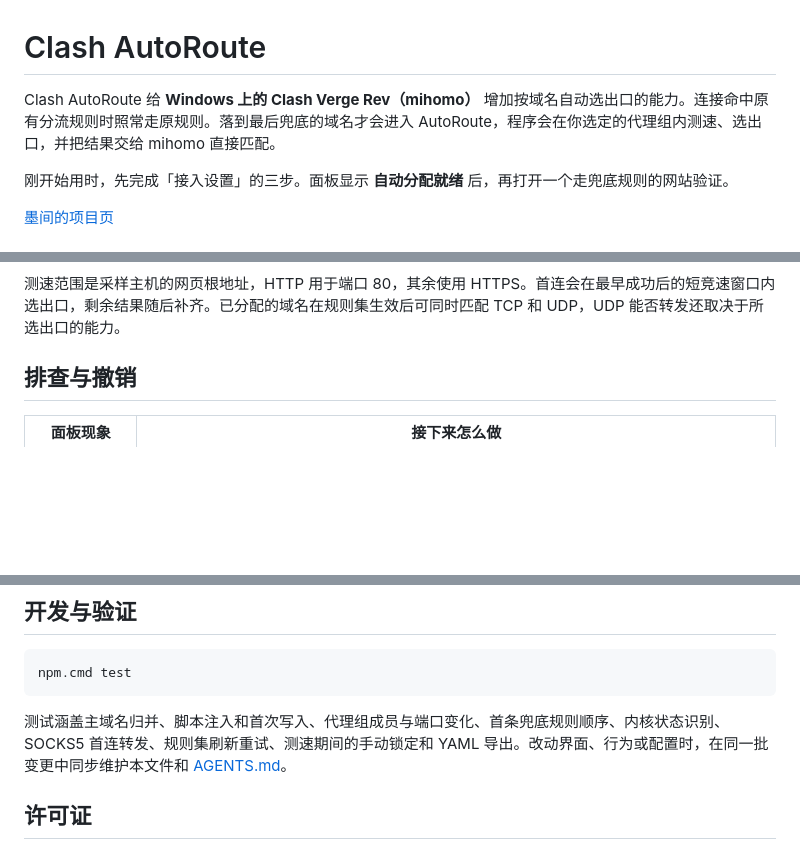
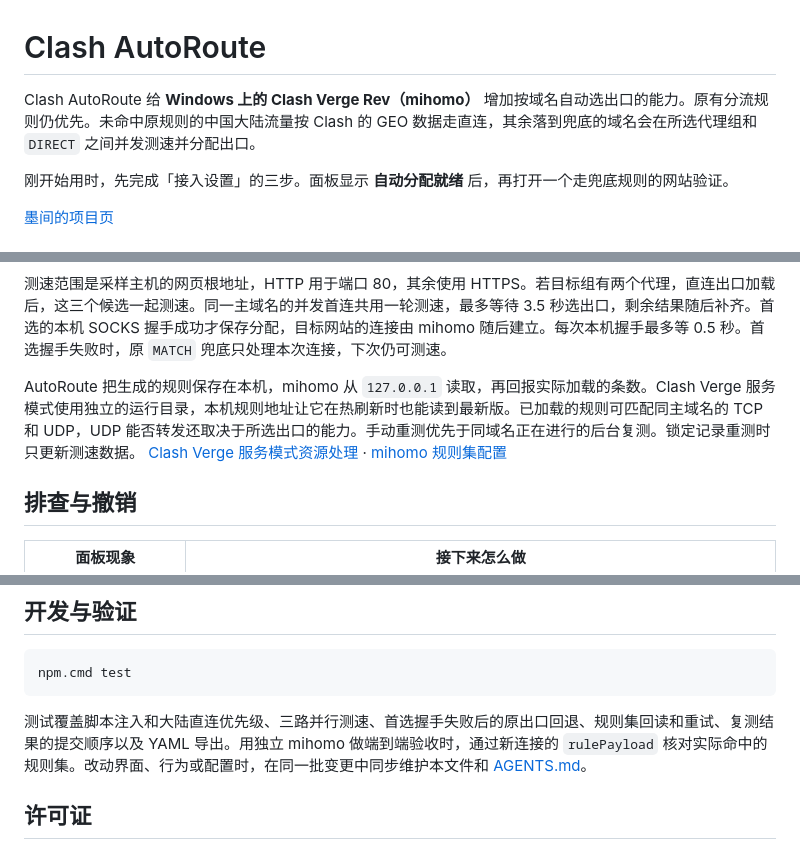
Before and after one commit to AliothChen555-star/clash-autoroute, a Markdown page: README.md, 3 parts joined by grey strips. Drawn GitHub-style; blank space fills up the shorter version.

````diff
--- a/README.md
+++ b/README.md
@@ -1,6 +1,6 @@
 # Clash AutoRoute
 
-Clash AutoRoute 给 **Windows 上的 Clash Verge Rev（mihomo）** 增加按域名自动选出口的能力。连接命中原有分流规则时照常走原规则。落到最后兜底的域名才会进入 AutoRoute，程序会在你选定的代理组内测速、选出口，并把结果交给 mihomo 直接匹配。
+Clash AutoRoute 给 **Windows 上的 Clash Verge Rev（mihomo）** 增加按域名自动选出口的能力。原有分流规则仍优先。未命中原规则的中国大陆流量按 Clash 的 GEO 数据走直连，其余落到兜底的域名会在所选代理组和 `DIRECT` 之间并发测速并分配出口。
 
 刚开始用时，先完成「接入设置」的三步。面板显示 **自动分配就绪** 后，再打开一个走兜底规则的网站验证。
 
@@ -78,7 +88,9 @@ flowchart TD
     F -->|未分配的 UDP 443| J["拒绝 QUIC，客户端可尝试 TCP"]
 ```
 
-测速范围是采样主机的网页根地址，HTTP 用于端口 80，其余使用 HTTPS。首连会在最早成功后的短竞速窗口内选出口，剩余结果随后补齐。已分配的域名在规则集生效后可同时匹配 TCP 和 UDP，UDP 能否转发还取决于所选出口的能力。
+测速范围是采样主机的网页根地址，HTTP 用于端口 80，其余使用 HTTPS。若目标组有两个代理，直连出口加载后，这三个候选一起测速。同一主域名的并发首连共用一轮测速，最多等待 3.5 秒选出口，剩余结果随后补齐。首选的本机 SOCKS 握手成功才保存分配，目标网站的连接由 mihomo 随后建立。每次本机握手最多等 0.5 秒。首选握手失败时，原 `MATCH` 兜底只处理本次连接，下次仍可测速。
+
+AutoRoute 把生成的规则保存在本机，mihomo 从 `127.0.0.1` 读取，再回报实际加载的条数。Clash Verge 服务模式使用独立的运行目录，本机规则地址让它在热刷新时也能读到最新版。已加载的规则可匹配同主域名的 TCP 和 UDP，UDP 能否转发还取决于所选出口的能力。手动重测优先于同域名正在进行的后台复测。锁定记录重测时只更新测速数据。 [Clash Verge 服务模式资源处理](https://github.com/clash-verge-rev/clash-verge-rev/blob/v2.5.10/src-tauri/src/core/runtime_bundle.rs#L191-L257) · [mihomo 规则集配置](https://wiki.metacubex.one/en/config/rule-providers/)
 
 ## 排查与撤销
 
@@ -116,7 +131,7 @@ flowchart TD
 npm.cmd test
 ```
 
-测试涵盖主域名归并、脚本注入和首次写入、代理组成员与端口变化、首条兜底规则顺序、内核状态识别、SOCKS5 首连转发、规则集刷新重试、测速期间的手动锁定和 YAML 导出。改动界面、行为或配置时，在同一批变更中同步维护本文件和 [AGENTS.md](AGENTS.md)。
+测试覆盖脚本注入和大陆直连优先级、三路并行测速、首选握手失败后的原出口回退、规则集回读和重试、复测结果的提交顺序以及 YAML 导出。用独立 mihomo 做端到端验收时，通过新连接的 `rulePayload` 核对实际命中的规则集。改动界面、行为或配置时，在同一批变更中同步维护本文件和 [AGENTS.md](AGENTS.md)。
 
 ## 许可证
 
````
Also changed, not shown: other parts of README.md (+25 -12 lines), AGENTS.md (+10 -7 lines), docs/screenshots/domain-detail.png, docs/screenshots/domain-routes.png, docs/screenshots/setup.png, 12 other files.
